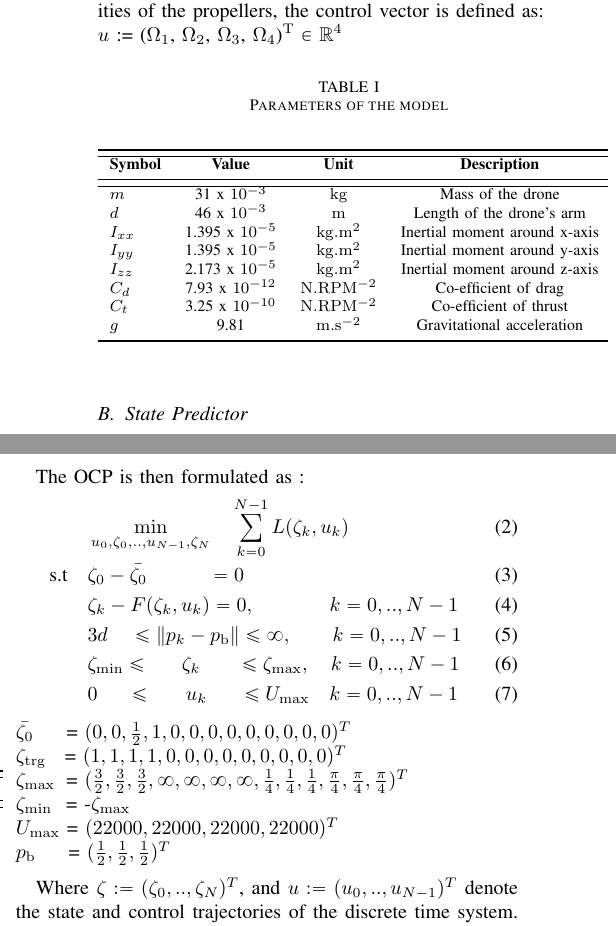
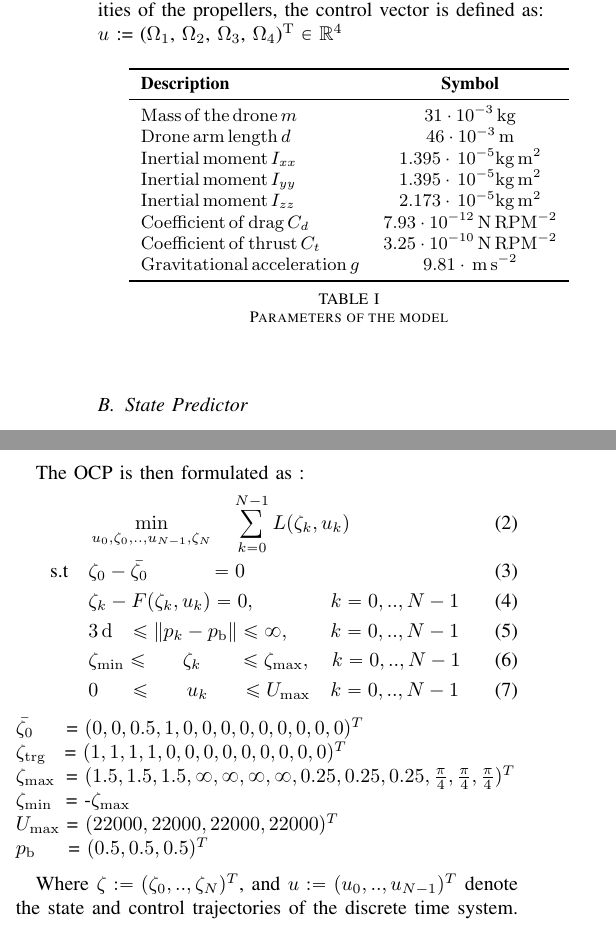
Before and after one commit to AkashJohnSubash/LocalPlanDrone, a LaTeX paper (doc/report/report.tex): two parts of the columns of page 2 of 4, joined at a grey line, cut so that both start at the same text. Compiled offline with pdfLaTeX.

Commit message:
clean report notation

```diff
--- a/doc/report/report.tex
+++ b/doc/report/report.tex
@@ -113,24 +113,25 @@ The model parameters are described in \hyperref[table1]{Table I}. The quaternion
 Given the possibility to individually change the angular velocities of the propellers, the control vector is defined as: \\
 $u$ := ($\Omega_{1}$, $\Omega_{2}$, $\Omega_{3}$, $\Omega_{4}$)$\mathrm{^{T}}$ $\in$ $\mathbb{R}\mathrm{^{4}}$
 
-\begin{table}[htbp]\label{table1}
-	\caption{Parameters of the model}
+\begin{table}[htbp]
+	\small
 	\begin{center}
 		\begin{tabular}{lccccl}\toprule
-            \hline
-			\textbf{Symbol} & \textbf{Value} & \textbf{Unit} & \textbf{Description}\\\midrule
-			\hline
-            $m$ & 31 x $\mathrm{10^{-3}}$ & $\mathrm{kg}$ & Mass of the drone \\
-			$d$ & 46 x $\mathrm{10^{-3}}$ & $\mathrm{m}$ & Length of the drone's arm \\
-			$I_{xx}$ & 1.395 x $\mathrm{10^{-5}}$ & $\mathrm{kg.m^2}$ & Inertial moment around x-axis \\
-            $I_{yy}$ & 1.395 x $\mathrm{10^{-5}}$ & $\mathrm{kg.m^2}$ & Inertial moment around y-axis \\
-            $I_{zz}$ & 2.173 x $\mathrm{10^{-5}}$ & $\mathrm{kg.m^2}$ & Inertial moment around z-axis \\
-            $C_d$ & 7.93 x $\mathrm{10^{-12}}$ & $\mathrm{N.RPM^{-2}}$ & Co-efficient of drag\\
-			$C_t$ & 3.25 x $\mathrm{10^{-10}}$ & $\mathrm{N.RPM^{-2}}$ & Co-efficient of thrust \\
-			$g$ & 9.81 & $\mathrm{m.s^{-2}}$ & Gravitational acceleration \\\bottomrule
-			\hline
+			\textbf{Description} &  \textbf{Symbol}\\
+			\midrule
+            $\mathrm{Mass\,of\,the\,drone} \,m$ & $\mathrm{31 \cdot 10^{-3}\,\mathrm{kg}}$  \\
+			$\mathrm{Drone\,arm\,length} \,d$ & $46 \cdot \mathrm{10^{-3}}\,\mathrm{m}$ \\
+			$\mathrm{Inertial\,moment} \,I_{xx}$ & $1.395 \cdot\,\mathrm{10^{-5}} \mathrm{kg\,m^2}$ \\
+            $\mathrm{Inertial\,moment} \,I_{yy}$ & $1.395 \cdot\,\mathrm{10^{-5}} \mathrm{kg\,m^2}$ \\
+            $\mathrm{Inertial\,moment} \,I_{zz}$ & $2.173 \cdot\,\mathrm{10^{-5}} \mathrm{kg\,m^2}$ \\
+            $\mathrm{Coefficient\,of\,drag} \,C_d$ & $\mathrm{7.93 \cdot 10^{-12}}\,\mathrm{N\,RPM^{-2}}$ \\
+			$\mathrm{Coefficient\,of\,thrust} \,C_t$ & $\mathrm{3.25 \cdot 10^{-10}}\,\mathrm{N\,RPM^{-2}}$ \\
+			$\mathrm{Gravitational\,acceleration} \,g$ & $\mathrm{9.81 \cdot\,m\,s^{-2}}$ \\
+			\bottomrule
 		\end{tabular}
 	\end{center}
+	\caption{Parameters of the model}
+	\label{table1}
 \end{table}
 
 \begin{figure*}[htbp]
@@ -164,23 +165,23 @@ The OCP is then formulated as :
 	\text{s.t} \quad
 	& \zeta_0 - \bar{\zeta_0} \hspace{0.42in} = 0\\
     & \zeta_k - F(\zeta_k, u_k) = 0, \hspace{0.1in}\quad\qquad k = 0,..,N-1 \\
-    & 3d \hspace{0.15in} \le \lVert p_k - p_{\mathrm{b}} \rVert \le  \infty, \qquad  k = 0,..,N-1 \\
+    & 3\,\mathrm{d} \hspace{0.1in} \le \lVert p_k - p_{\mathrm{b}} \rVert \le  \infty, \qquad  k = 0,..,N-1 \\
 	& \zeta_{\mathrm{min}} \le \hspace{0.22in} \zeta_k \hspace{0.25in} \le \zeta_{\mathrm{max}}, \quad k = 0,..,N-1 \\
     & 0 \hspace{0.2in} \le \hspace{0.23in} u_k \hspace{0.22in} \le U_{\mathrm{max}} \quad k = 0,..,N-1
 \end{align}
 
 \begin{flushleft}
-$\bar{\zeta_0}$ \hspace{0.18in}= $(0, 0, \frac{1}{2}, 1, 0, 0, 0, 0, 0, 0, 0, 0, 0)^T$\\
+$\bar{\zeta_0}$ \hspace{0.18in}= $(0, 0, 0.5, 1, 0, 0, 0, 0, 0, 0, 0, 0, 0)^T$\\
 $\zeta_{\mathrm{trg}}$ \hspace{0.08in}= $( 1, 1, 1, 1, 0, 0, 0, 0, 0, 0, 0, 0, 0)^T$\\
-$\zeta_{\mathrm{max}}$ \hspace{0.03in}= $(\frac{3}{2},\frac{3}{2},\frac{3}{2},\infty,\infty,\infty,\infty,\frac{1}{4},\frac{1}{4},\frac{1}{4},\frac{\pi}{4},\frac{\pi}{4},\frac{\pi}{4})^T$\\
+$\zeta_{\mathrm{max}}$ \hspace{0.03in}= $(1.5,1.5,1.5,\infty,\infty,\infty,\infty,0.25,0.25,0.25,\frac{\pi}{4},\frac{\pi}{4},\frac{\pi}{4})^T$\\
 $\zeta_{\mathrm{min}}$ \hspace{0.05in}= -$\zeta_{\mathrm{max}}$\\
 $U_{\mathrm{max}}$ = $(22000, 22000, 22000, 22000)^T$\\
-$p_\mathrm{b}$ \hspace{0.18in}= $(\frac{1}{2}, \frac{1}{2}, \frac{1}{2})^T$\\
+$p_\mathrm{b}$ \hspace{0.18in}= $(0.5, 0.5, 0.5)^T$\\
 \end{flushleft}
 
-Where $\zeta := (\zeta_0, .., \zeta_N)^T$, and $u := (u_0, .., u_{N-1})^T$ denote the state and control trajectories of the discrete time system. The discretized dynamics are given by the RK-4 integrator $F :$ $\mathbb{R}^{n_{\zeta}} \times \mathbb{R}^{n_{u}} \rightarrow \mathbb{R}^{n_{\zeta}}$ (Referred to as predictor in Figure 2). The horizon length and the estimated state of the system at the current time instant $k$ are denoted by $N$, and $\zeta_k$ respectively.
+Where $\zeta := (\zeta_0, .., \zeta_N)^T$, and $u := (u_0, .., u_{N-1})^T$ denote the state and control trajectories of the discrete time system. The discretized dynamics are given by the RK-4 integrator $F :$ $\mathbb{R}^{n_{\zeta}} \cdot \mathbb{R}^{n_{u}} \rightarrow \mathbb{R}^{n_{\zeta}}$ (Referred to as predictor in Figure 2). The horizon length and the estimated state of the system at the current time instant $k$ are denoted by $N$, and $\zeta_k$ respectively.
 
- $Q$ $\in$ $\mathbb{R}^{n_{\zeta} \times n_{\zeta}}$ and $R$ $\in$ $\mathbb{R}^{n_{u} \times n_{u}}$ are positive definite weighting matrices, tuned experimentally for the specific flight trajectory to be executed.
+ $Q$ $\in$ $\mathbb{R}^{n_{\zeta} \cdot n_{\zeta}}$ and $R$ $\in$ $\mathbb{R}^{n_{u} \cdot n_{u}}$ are positive definite weighting matrices, tuned experimentally for the specific flight trajectory to be executed.
 \begin{flushleft}
 \begin{small}
 $Q$ = diag\begin{footnotesize}$(120, 100, 100, 10^{-3}, 10^{-3},10^{-3},1, 1, 1, 1, 10^{-5}, 10^{-5}, 10^{-5})$\\
```
Also changed, not shown: doc/report/report.tex (10 more changed lines).
